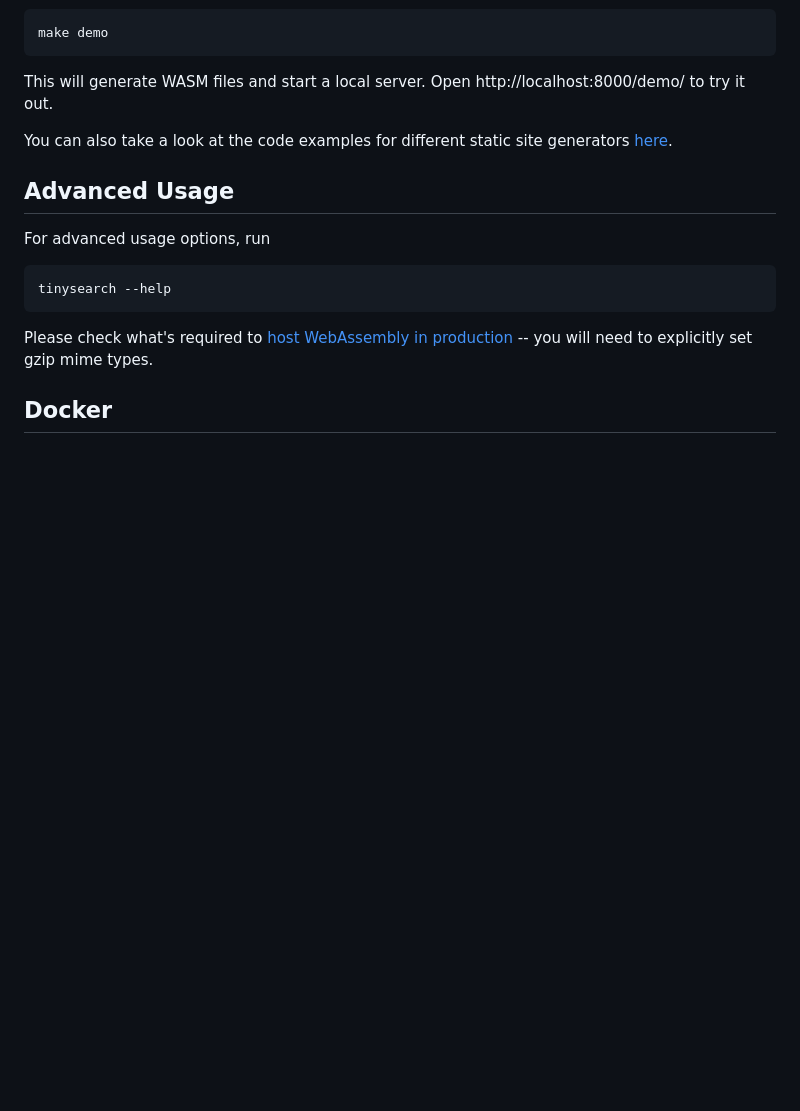
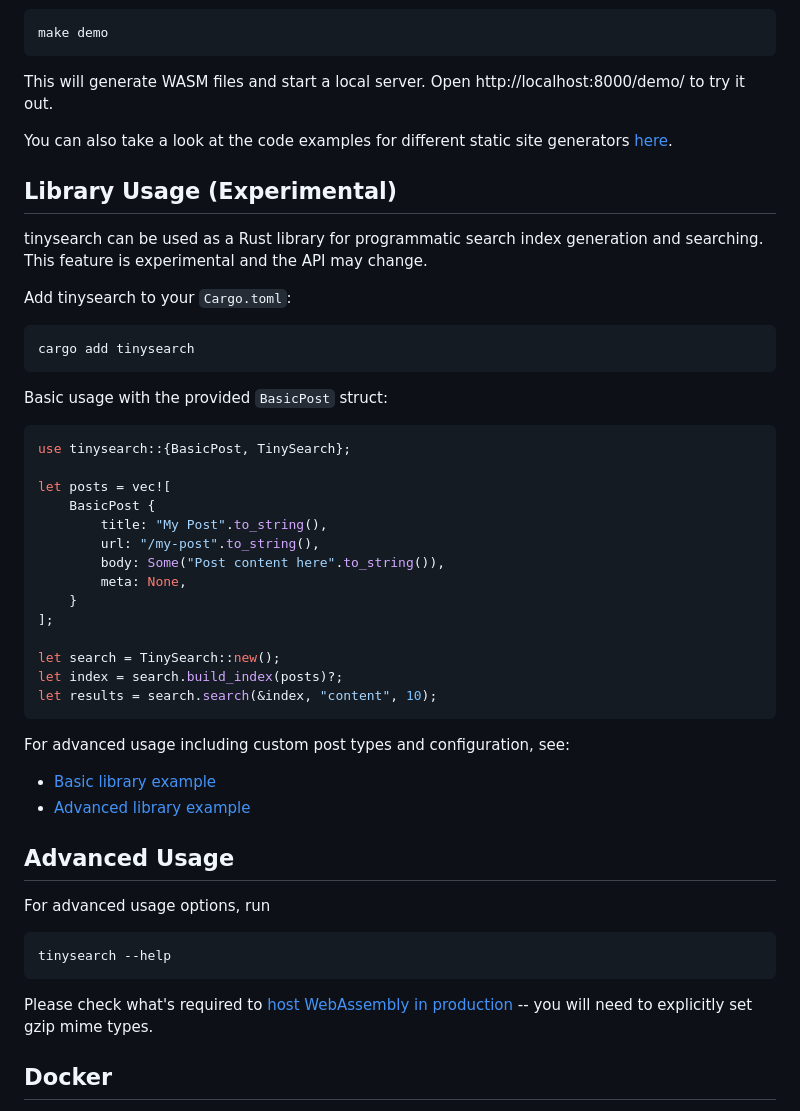
Before and after one commit to tinysearch/tinysearch, a Markdown page: README.md, the part around the change. Rendered like a GitHub page; blank space fills up the shorter version.

````diff
--- a/README.md
+++ b/README.md
@@ -101,6 +101,39 @@ This will generate WASM files and start a local server. Open http://localhost:80
 
 You can also take a look at the code examples for different static site generators [here](https://github.com/mre/tinysearch/tree/master/examples).
 
+## Library Usage (Experimental)
+
+tinysearch can be used as a Rust library for programmatic search index generation and searching. This feature is experimental and the API may change.
+
+Add tinysearch to your `Cargo.toml`:
+
+```sh
+cargo add tinysearch
+```
+
+Basic usage with the provided `BasicPost` struct:
+
+```rust
+use tinysearch::{BasicPost, TinySearch};
+
+let posts = vec![
+    BasicPost {
+        title: "My Post".to_string(),
+        url: "/my-post".to_string(),
+        body: Some("Post content here".to_string()),
+        meta: None,
+    }
+];
+
+let search = TinySearch::new();
+let index = search.build_index(posts)?;
+let results = search.search(&index, "content", 10);
+```
+
+For advanced usage including custom post types and configuration, see:
+- [Basic library example](examples/library_basic/)
+- [Advanced library example](examples/library_advanced/)
+
 ## Advanced Usage
 
 For advanced usage options, run
````
Also changed, not shown: LIBRARY_USAGE.md (deleted, +0 -297 lines).
